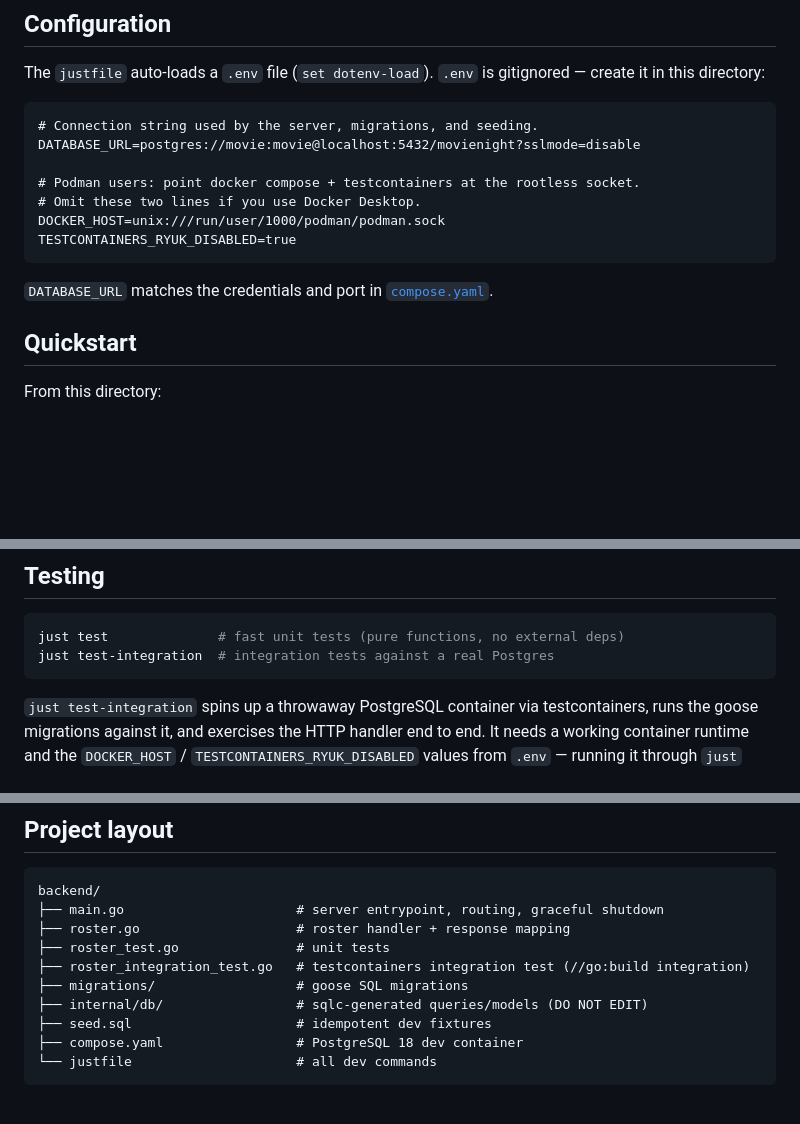
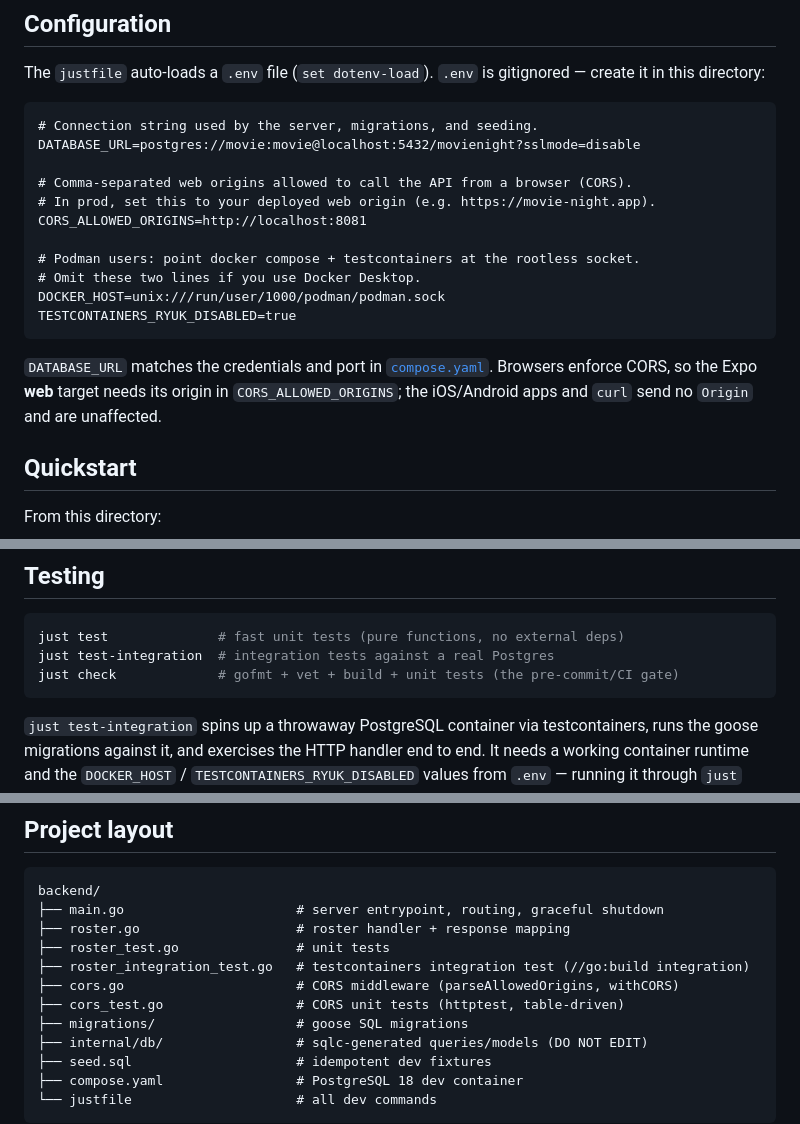
Before and after one commit to StefanBS/movie-night, a Markdown page: backend/README.md, 3 parts joined by grey strips. GitHub-like rendering; blank space fills up the shorter version.

````diff
--- a/backend/README.md
+++ b/backend/README.md
@@ -35,6 +35,10 @@ gitignored — create it in this directory:
 # Connection string used by the server, migrations, and seeding.
 DATABASE_URL=postgres://movie:movie@localhost:5432/movienight?sslmode=disable
 
+# Comma-separated web origins allowed to call the API from a browser (CORS).
+# In prod, set this to your deployed web origin (e.g. https://movie-night.app).
+CORS_ALLOWED_ORIGINS=http://localhost:8081
+
 # Podman users: point docker compose + testcontainers at the rootless socket.
 # Omit these two lines if you use Docker Desktop.
 DOCKER_HOST=unix:///run/user/1000/podman/podman.sock
@@ -42,6 +46,9 @@ TESTCONTAINERS_RYUK_DISABLED=true
 ```
 
 `DATABASE_URL` matches the credentials and port in [`compose.yaml`](compose.yaml).
+Browsers enforce CORS, so the Expo **web** target needs its origin in
+`CORS_ALLOWED_ORIGINS`; the iOS/Android apps and `curl` send no `Origin` and are
+unaffected.
 
 ## Quickstart
 
@@ -76,6 +83,7 @@ curl localhost:8080/groups/11111111-1111-1111-1111-111111111111/members
 ```bash
 just test              # fast unit tests (pure functions, no external deps)
 just test-integration  # integration tests against a real Postgres
+just check             # gofmt + vet + build + unit tests (the pre-commit/CI gate)
 ```
 
 `just test-integration` spins up a throwaway PostgreSQL container via
@@ -128,6 +136,8 @@ backend/
 ├── roster.go                    # roster handler + response mapping
 ├── roster_test.go               # unit tests
 ├── roster_integration_test.go   # testcontainers integration test (//go:build integration)
+├── cors.go                      # CORS middleware (parseAllowedOrigins, withCORS)
+├── cors_test.go                 # CORS unit tests (httptest, table-driven)
 ├── migrations/                  # goose SQL migrations
 ├── internal/db/                 # sqlc-generated queries/models (DO NOT EDIT)
 ├── seed.sql                     # idempotent dev fixtures
````
Also changed, not shown: CLAUDE.md (added, +57 -0 lines).
